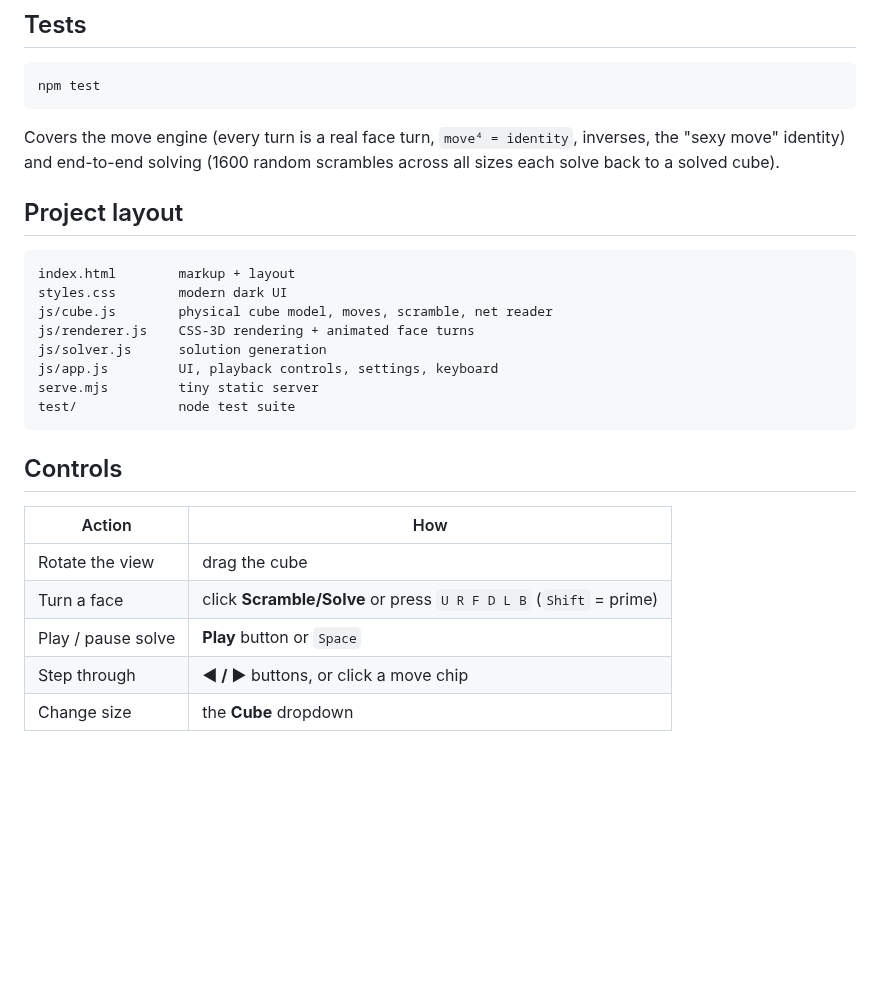
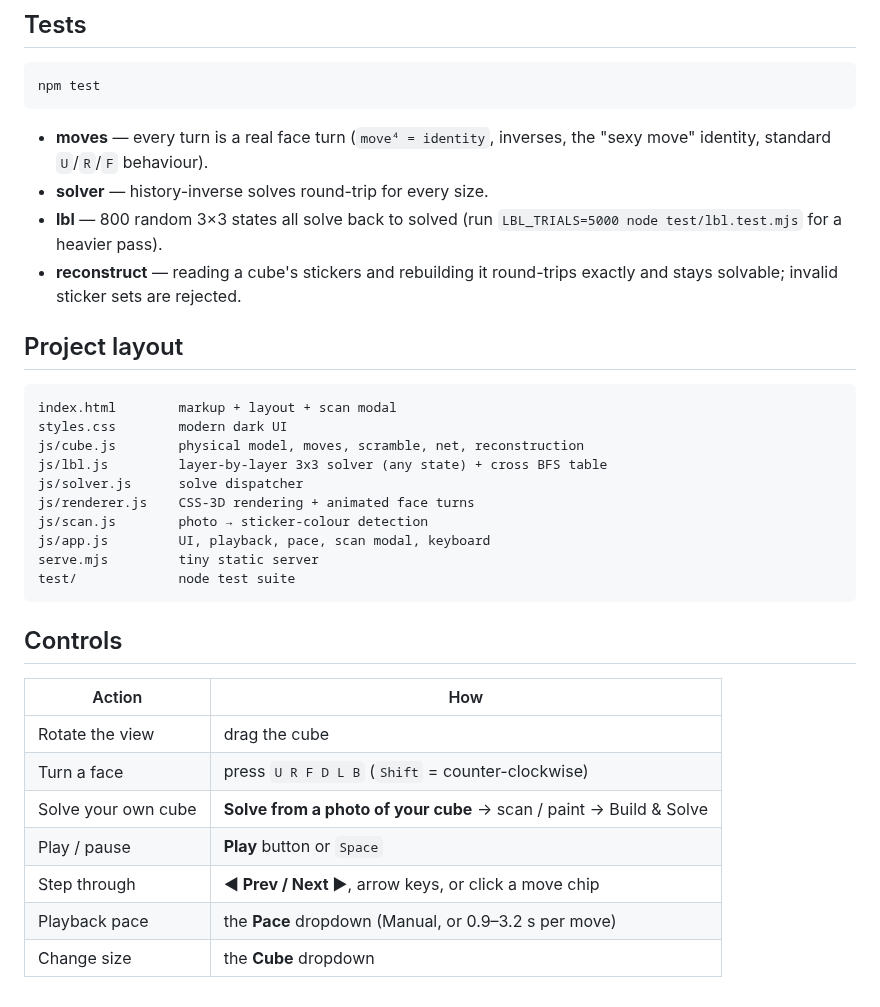
Before and after one commit to thenewnet/learn-rubix, a Markdown page: README.md, the part around one of its changes. Rendered like a GitHub page; blank space fills up the shorter version.

````diff
--- a/README.md
+++ b/README.md
@@ -45,19 +56,25 @@ Then open <http://localhost:8000>.
 npm test
 ```
 
-Covers the move engine (every turn is a real face turn, `move⁴ = identity`,
-inverses, the "sexy move" identity) and end-to-end solving (1600 random scrambles
-across all sizes each solve back to a solved cube).
+- **moves** — every turn is a real face turn (`move⁴ = identity`, inverses, the
+  "sexy move" identity, standard `U`/`R`/`F` behaviour).
+- **solver** — history-inverse solves round-trip for every size.
+- **lbl** — 800 random 3×3 states all solve back to solved (run
+  `LBL_TRIALS=5000 node test/lbl.test.mjs` for a heavier pass).
+- **reconstruct** — reading a cube's stickers and rebuilding it round-trips exactly
+  and stays solvable; invalid sticker sets are rejected.
 
 ## Project layout
 
 ```
-index.html        markup + layout
+index.html        markup + layout + scan modal
 styles.css        modern dark UI
-js/cube.js        physical cube model, moves, scramble, net reader
+js/cube.js        physical model, moves, scramble, net, reconstruction
+js/lbl.js         layer-by-layer 3x3 solver (any state) + cross BFS table
+js/solver.js      solve dispatcher
 js/renderer.js    CSS-3D rendering + animated face turns
-js/solver.js      solution generation
-js/app.js         UI, playback controls, settings, keyboard
+js/scan.js        photo → sticker-colour detection
+js/app.js         UI, playback, pace, scan modal, keyboard
 serve.mjs         tiny static server
 test/             node test suite
 ```
@@ -67,7 +84,9 @@ test/             node test suite
 | Action | How |
 | --- | --- |
 | Rotate the view | drag the cube |
-| Turn a face | click **Scramble/Solve** or press `U R F D L B` (`Shift` = prime) |
-| Play / pause solve | **Play** button or `Space` |
-| Step through | **◀ / ▶** buttons, or click a move chip |
+| Turn a face | press `U R F D L B` (`Shift` = counter-clockwise) |
+| Solve your own cube | **Solve from a photo of your cube** → scan / paint → Build & Solve |
+| Play / pause | **Play** button or `Space` |
+| Step through | **◀ Prev / Next ▶**, arrow keys, or click a move chip |
+| Playback pace | the **Pace** dropdown (Manual, or 0.9–3.2 s per move) |
 | Change size | the **Cube** dropdown |
````
Also changed, not shown: other parts of README.md (+26 -15 lines), assets/preview.png, 11 other files.
